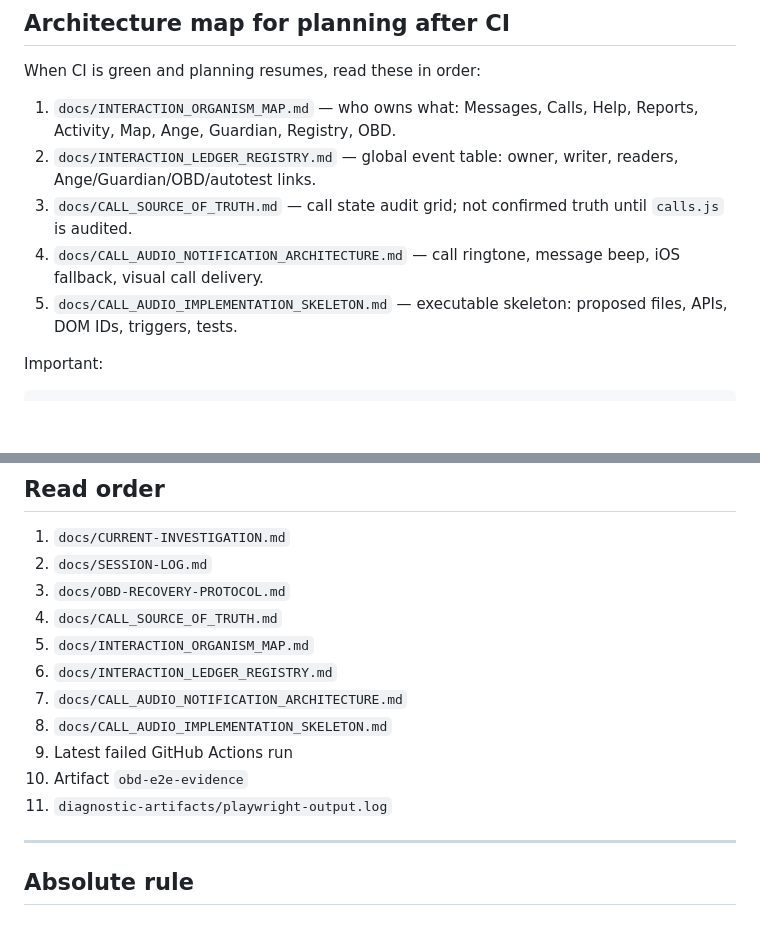
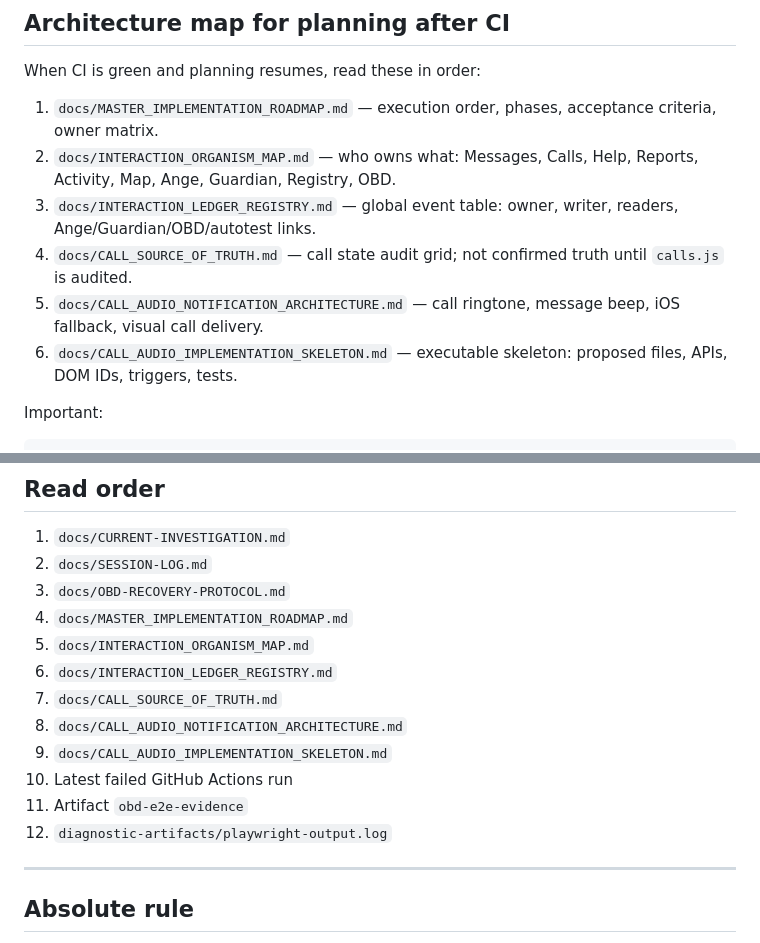
Before and after one commit to caisse43700-lgtm/Projet-immat-Connect, a Markdown page: CLAUDE_START_HERE.md, 2 parts joined by grey strips. Rendered like a GitHub page; blank space fills up the shorter version.

Commit message:
docs: include master roadmap in Claude read order

```diff
--- a/CLAUDE_START_HERE.md
+++ b/CLAUDE_START_HERE.md
@@ -62,11 +62,12 @@ Do not jump to `CallScreen`, `mobile-autotest`, or `getRuntimeState()` until CI
 
 When CI is green and planning resumes, read these in order:
 
-1. `docs/INTERACTION_ORGANISM_MAP.md` — who owns what: Messages, Calls, Help, Reports, Activity, Map, Ange, Guardian, Registry, OBD.
-2. `docs/INTERACTION_LEDGER_REGISTRY.md` — global event table: owner, writer, readers, Ange/Guardian/OBD/autotest links.
-3. `docs/CALL_SOURCE_OF_TRUTH.md` — call state audit grid; not confirmed truth until `calls.js` is audited.
-4. `docs/CALL_AUDIO_NOTIFICATION_ARCHITECTURE.md` — call ringtone, message beep, iOS fallback, visual call delivery.
-5. `docs/CALL_AUDIO_IMPLEMENTATION_SKELETON.md` — executable skeleton: proposed files, APIs, DOM IDs, triggers, tests.
+1. `docs/MASTER_IMPLEMENTATION_ROADMAP.md` — execution order, phases, acceptance criteria, owner matrix.
+2. `docs/INTERACTION_ORGANISM_MAP.md` — who owns what: Messages, Calls, Help, Reports, Activity, Map, Ange, Guardian, Registry, OBD.
+3. `docs/INTERACTION_LEDGER_REGISTRY.md` — global event table: owner, writer, readers, Ange/Guardian/OBD/autotest links.
+4. `docs/CALL_SOURCE_OF_TRUTH.md` — call state audit grid; not confirmed truth until `calls.js` is audited.
+5. `docs/CALL_AUDIO_NOTIFICATION_ARCHITECTURE.md` — call ringtone, message beep, iOS fallback, visual call delivery.
+6. `docs/CALL_AUDIO_IMPLEMENTATION_SKELETON.md` — executable skeleton: proposed files, APIs, DOM IDs, triggers, tests.
 
 Important:
 
@@ -176,14 +177,15 @@ Known context:
 1. `docs/CURRENT-INVESTIGATION.md`
 2. `docs/SESSION-LOG.md`
 3. `docs/OBD-RECOVERY-PROTOCOL.md`
-4. `docs/CALL_SOURCE_OF_TRUTH.md`
+4. `docs/MASTER_IMPLEMENTATION_ROADMAP.md`
 5. `docs/INTERACTION_ORGANISM_MAP.md`
 6. `docs/INTERACTION_LEDGER_REGISTRY.md`
-7. `docs/CALL_AUDIO_NOTIFICATION_ARCHITECTURE.md`
-8. `docs/CALL_AUDIO_IMPLEMENTATION_SKELETON.md`
-9. Latest failed GitHub Actions run
-10. Artifact `obd-e2e-evidence`
-11. `diagnostic-artifacts/playwright-output.log`
+7. `docs/CALL_SOURCE_OF_TRUTH.md`
+8. `docs/CALL_AUDIO_NOTIFICATION_ARCHITECTURE.md`
+9. `docs/CALL_AUDIO_IMPLEMENTATION_SKELETON.md`
+10. Latest failed GitHub Actions run
+11. Artifact `obd-e2e-evidence`
+12. `diagnostic-artifacts/playwright-output.log`
 
 ---
 
```
